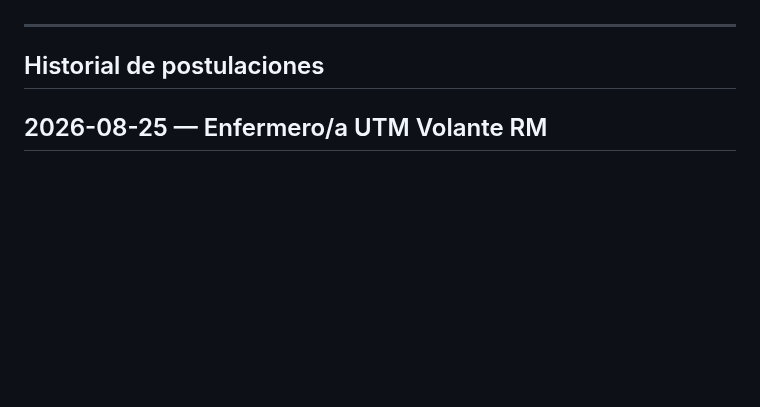
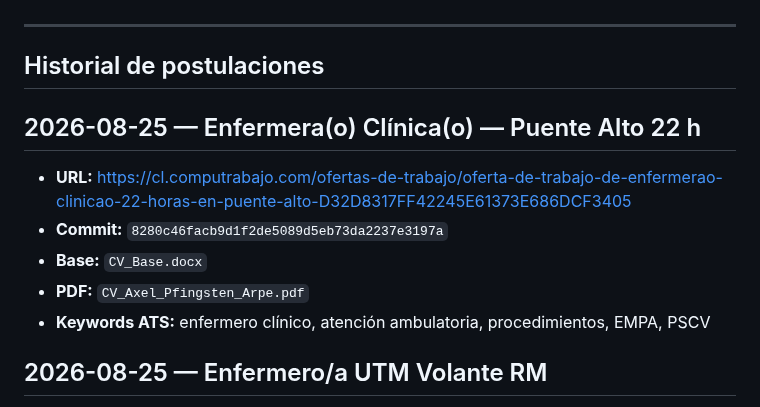
Before and after one commit to guillermoprojaslema/Agarra-la-Pallapp, a Markdown page: README.md, the part around the change. Rendered like a GitHub page; blank space fills up the shorter version.

Commit message:
Registra en README la adaptación OF-20260825-08.
Co-authored-by: Cursor <cursoragent@cursor.com>

```diff
--- a/README.md
+++ b/README.md
@@ -18,6 +18,14 @@ Cada entrada del historial registra la **URL del aviso** y el **hash del commit*
 ---
 
 ## Historial de postulaciones
+
+## 2026-08-25 — Enfermera(o) Clínica(o) — Puente Alto 22 h
+
+- **URL:** https://cl.computrabajo.com/ofertas-de-trabajo/oferta-de-trabajo-de-enfermerao-clinicao-22-horas-en-puente-alto-D32D8317FF42245E61373E686DCF3405
+- **Commit:** `8280c46facb9d1f2de5089d5eb73da2237e3197a`
+- **Base:** `CV_Base.docx`
+- **PDF:** `CV_Axel_Pfingsten_Arpe.pdf`
+- **Keywords ATS:** enfermero clínico, atención ambulatoria, procedimientos, EMPA, PSCV
 
 ## 2026-08-25 — Enfermero/a UTM Volante RM
 
```
Also changed, not shown: ofertas/pendientes.md (+2 -1 lines).
